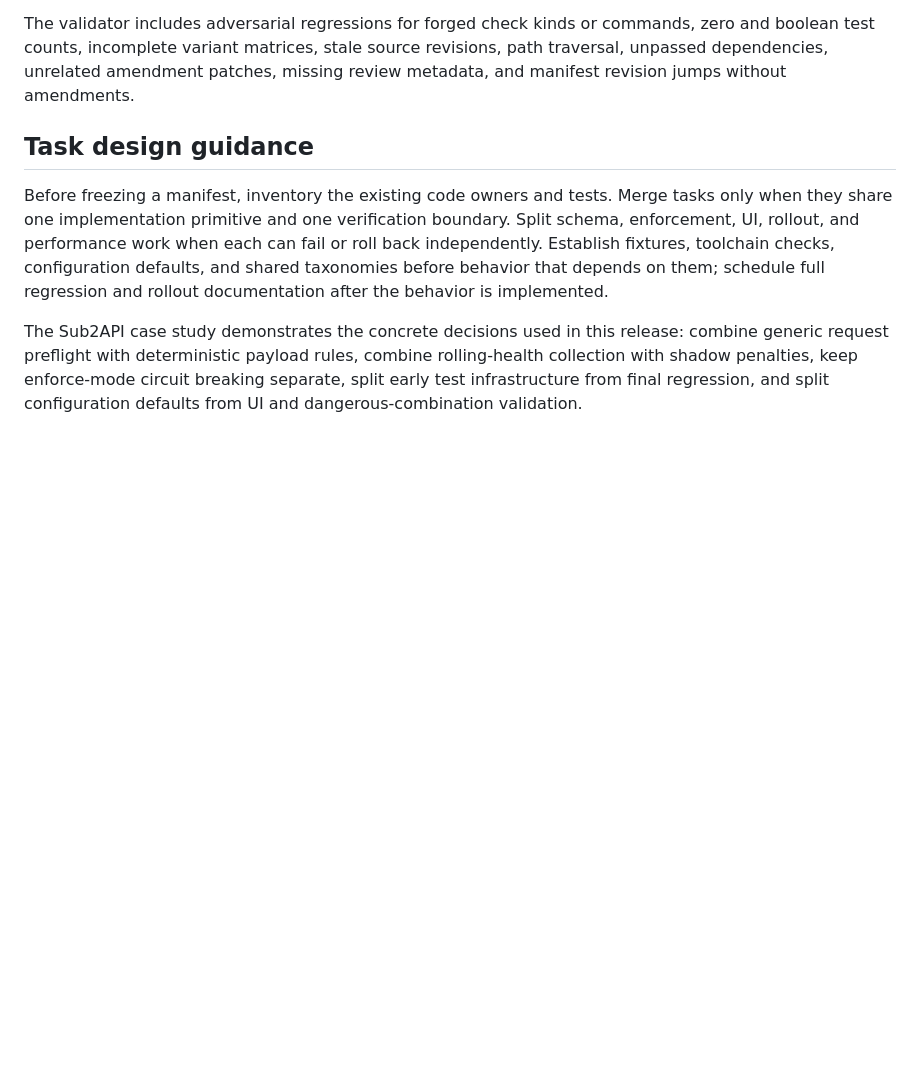
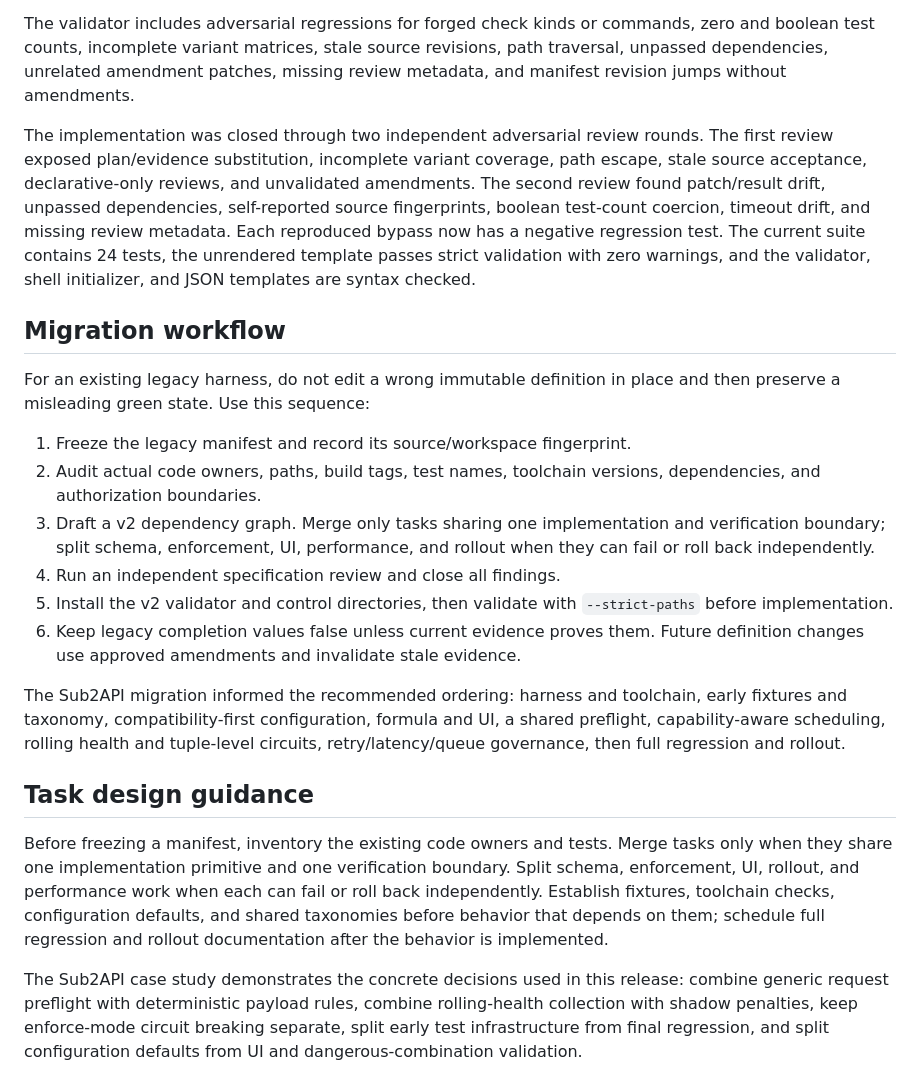
Before and after one commit to hdsas2980-cmyk/Task-Harness, a Markdown page: README.md, the part around the change. Drawn GitHub-style; blank space fills up the shorter version.

Commit message:
docs: document v2 hardening and task design
Co-Authored-By: Claude Fable 5 <noreply@anthropic.com>

```diff
--- a/README.md
+++ b/README.md
@@ -45,6 +45,39 @@ commands, zero and boolean test counts, incomplete variant matrices, stale sourc
 revisions, path traversal, unpassed dependencies, unrelated amendment patches,
 missing review metadata, and manifest revision jumps without amendments.
 
+The implementation was closed through two independent adversarial review rounds.
+The first review exposed plan/evidence substitution, incomplete variant coverage,
+path escape, stale source acceptance, declarative-only reviews, and unvalidated
+amendments. The second review found patch/result drift, unpassed dependencies,
+self-reported source fingerprints, boolean test-count coercion, timeout drift,
+and missing review metadata. Each reproduced bypass now has a negative regression
+test. The current suite contains 24 tests, the unrendered template passes strict
+validation with zero warnings, and the validator, shell initializer, and JSON
+templates are syntax checked.
+
+## Migration workflow
+
+For an existing legacy harness, do not edit a wrong immutable definition in
+place and then preserve a misleading green state. Use this sequence:
+
+1. Freeze the legacy manifest and record its source/workspace fingerprint.
+2. Audit actual code owners, paths, build tags, test names, toolchain versions,
+   dependencies, and authorization boundaries.
+3. Draft a v2 dependency graph. Merge only tasks sharing one implementation and
+   verification boundary; split schema, enforcement, UI, performance, and
+   rollout when they can fail or roll back independently.
+4. Run an independent specification review and close all findings.
+5. Install the v2 validator and control directories, then validate with
+   `--strict-paths` before implementation.
+6. Keep legacy completion values false unless current evidence proves them.
+   Future definition changes use approved amendments and invalidate stale
+   evidence.
+
+The Sub2API migration informed the recommended ordering: harness and toolchain,
+early fixtures and taxonomy, compatibility-first configuration, formula and UI,
+a shared preflight, capability-aware scheduling, rolling health and tuple-level
+circuits, retry/latency/queue governance, then full regression and rollout.
+
 ## Task design guidance
 
 Before freezing a manifest, inventory the existing code owners and tests. Merge
```
